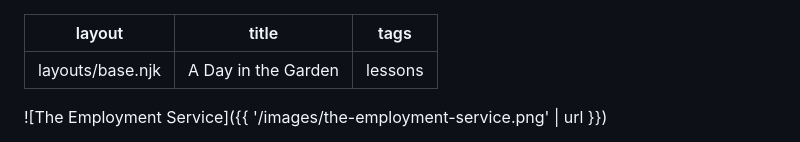
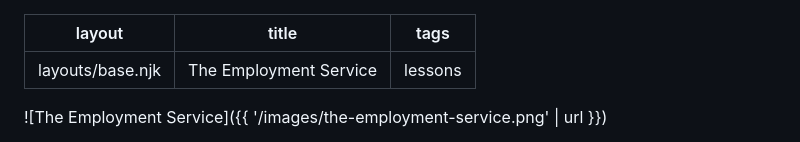
Before and after one commit to garturbian/esl, a Markdown page: src/lessons/The Employment Service.md, the part around the change. Rendered like a GitHub page.

Commit message:
Update lessons

```diff
--- a/src/lessons/The Employment Service.md
+++ b/src/lessons/The Employment Service.md
@@ -1,6 +1,6 @@
 ---
 layout: layouts/base.njk
-title: "A Day in the Garden"
+title: "The Employment Service"
 tags: lessons
 ---
 
```
